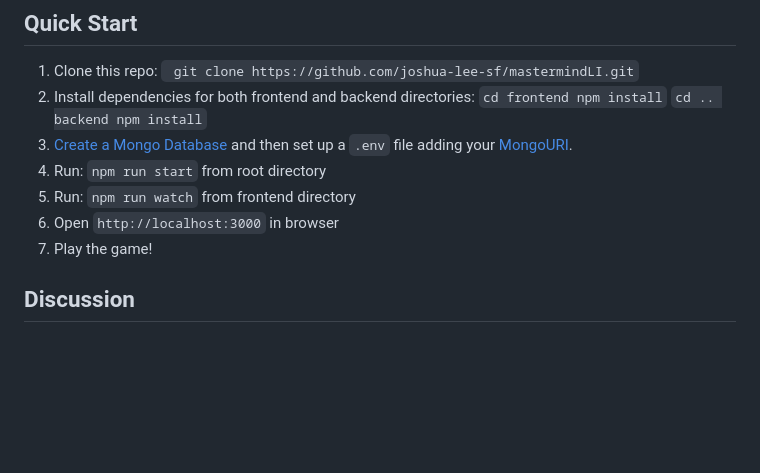
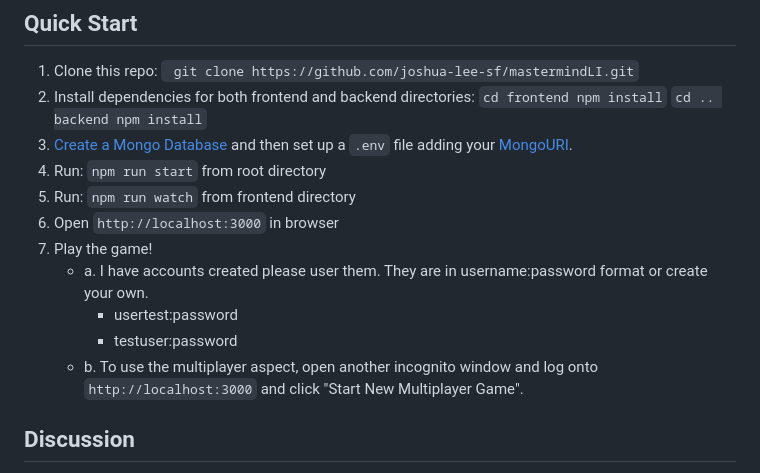
Before and after one commit to joshua-lee-sf/mastermindLI, a Markdown page: README.md, the part around the change. GitHub-like rendering; blank space fills up the shorter version.

Commit message:
add more to readme

````diff
--- a/README.md
+++ b/README.md
@@ -24,6 +24,10 @@ Welcome to my mastermind project! I'm incredibly proud of this project and would
 5. Run: ```npm run watch``` from frontend directory
 6. Open ```http://localhost:3000``` in browser
 7. Play the game!
+    + a. I have accounts created please user them. They are in username:password format or create your own.
+        * usertest:password
+        * testuser:password
+    + b. To use the multiplayer aspect, open another incognito window and log onto ```http://localhost:3000``` and click "Start New Multiplayer Game".
 
 ## Discussion
 
````
